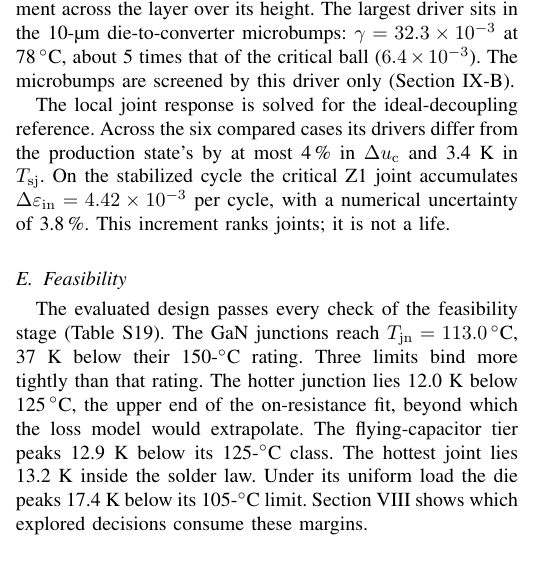
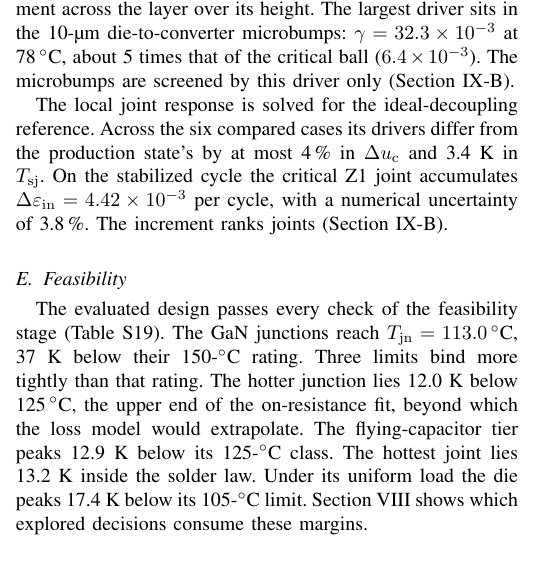
Before and after one commit to sabdel29/HVR_OPT, a LaTeX paper (manuscript_v2/ETM_framework_TCPMT.tex, which reads manuscript_v2/sections/evaluate.tex): part of one column of page 14 of 23, cut so that both start at the same text. Compiled offline with pdfLaTeX; a missing font is replaced by an installed copy or a similar font; a LaTeX package or settings file that is missing is left out.

Commit message:
evaluate: the life caveat points to IX-B
Co-Authored-By: Claude Opus 5.5 <noreply@anthropic.com>

```diff
--- a/manuscript_v2/sections/evaluate.tex
+++ b/manuscript_v2/sections/evaluate.tex
@@ -80,7 +80,7 @@ critical ball ($\WrGamBgaAZone\times10^{-3}$). The microbumps are screened by th
 
 The local joint response is solved \WrEpsState. \WrEpsStateNote{} On the stabilized cycle the
 critical Z1 joint accumulates $\deps = \WrEpsAZone\times10^{-3}$ per cycle, with a numerical
-uncertainty of \WrEpsUrelAZone\,\%. This increment ranks joints; it is not a life.
+uncertainty of \WrEpsUrelAZone\,\%. The increment ranks joints (Section~\ref{sec:limits}).
 
 \subsection{Feasibility}\label{sec:evaluate-feas}
 The evaluated design passes every check of the feasibility stage (Table~S19). The GaN junctions
```
